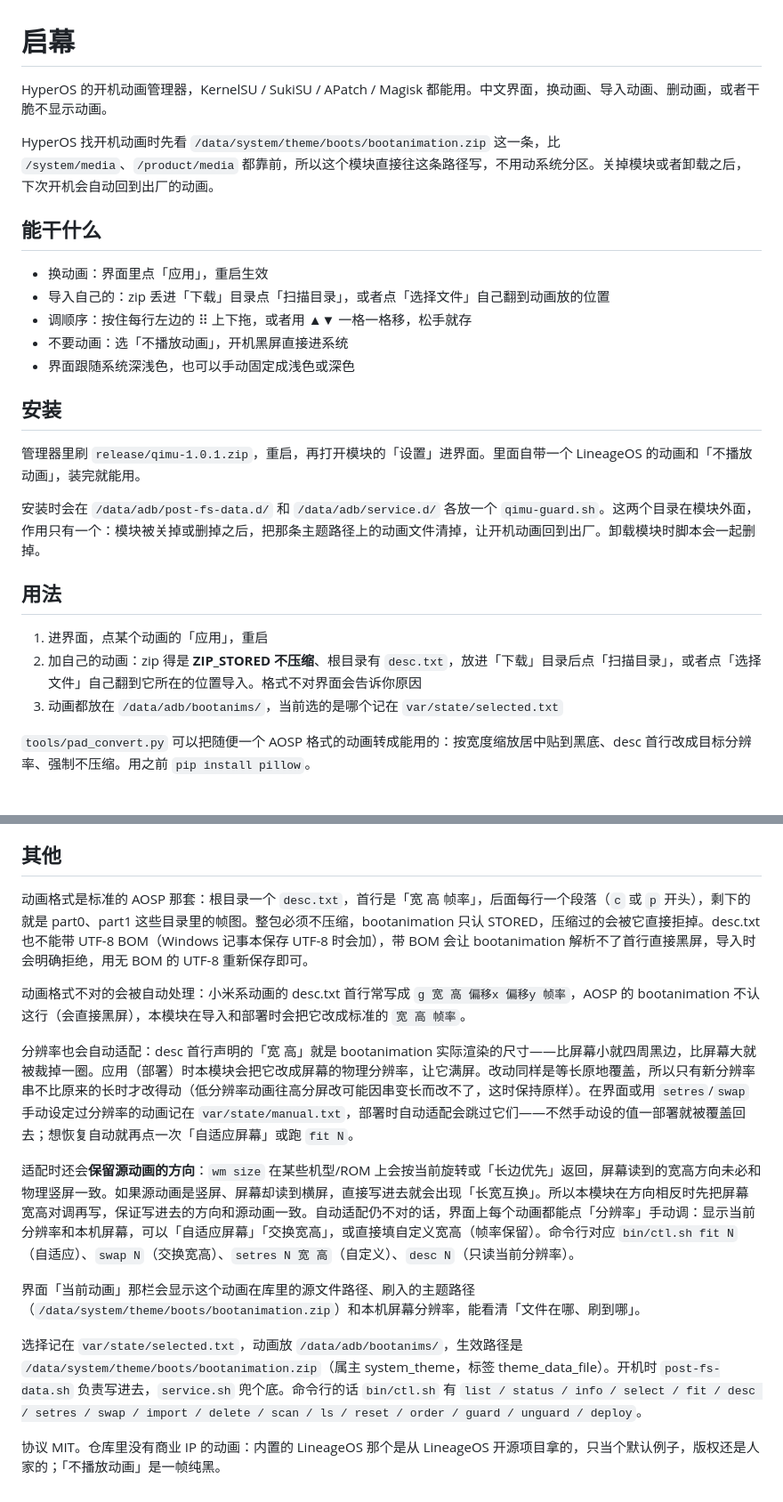
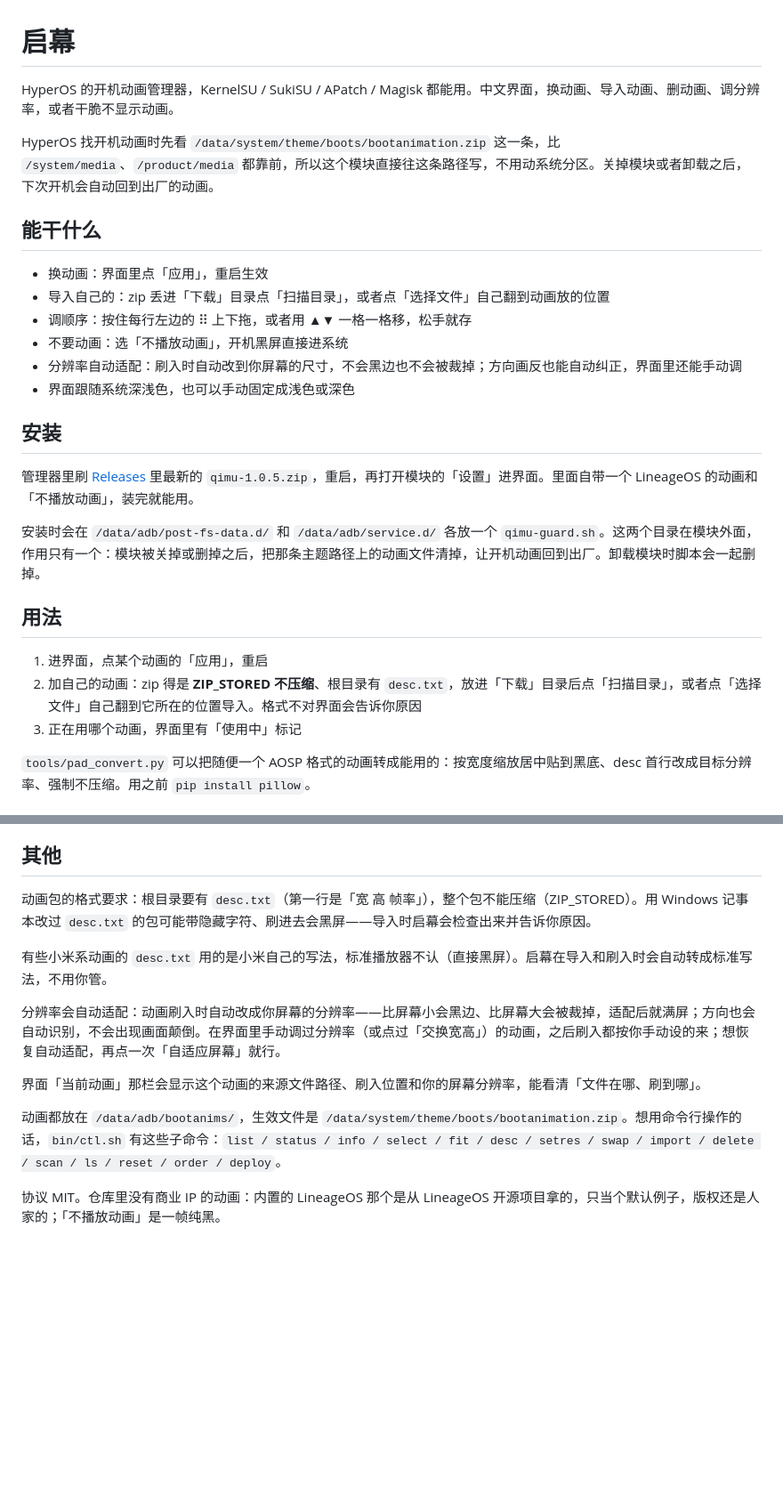
Before and after one commit to LAmireuxP/qimu, a Markdown page: README.md, 2 parts joined by grey strips. Shown at 89% size. Drawn GitHub-style; blank space fills up the shorter version.

Commit message:
说明文档面向用户重写

```diff
--- a/README.md
+++ b/README.md
@@ -1,6 +1,6 @@
 # 启幕
 
-HyperOS 的开机动画管理器，KernelSU / SukiSU / APatch / Magisk 都能用。中文界面，换动画、导入动画、删动画，或者干脆不显示动画。
+HyperOS 的开机动画管理器，KernelSU / SukiSU / APatch / Magisk 都能用。中文界面，换动画、导入动画、删动画、调分辨率，或者干脆不显示动画。
 
 HyperOS 找开机动画时先看 `/data/system/theme/boots/bootanimation.zip` 这一条，比 `/system/media`、`/product/media` 都靠前，所以这个模块直接往这条路径写，不用动系统分区。关掉模块或者卸载之后，下次开机会自动回到出厂的动画。
 
@@ -10,11 +10,12 @@ HyperOS 找开机动画时先看 `/data/system/theme/boots/bootanimation.zip`
 - 导入自己的：zip 丢进「下载」目录点「扫描目录」，或者点「选择文件」自己翻到动画放的位置
 - 调顺序：按住每行左边的 ⠿ 上下拖，或者用 ▲▼ 一格一格移，松手就存
 - 不要动画：选「不播放动画」，开机黑屏直接进系统
+- 分辨率自动适配：刷入时自动改到你屏幕的尺寸，不会黑边也不会被裁掉；方向画反也能自动纠正，界面里还能手动调
 - 界面跟随系统深浅色，也可以手动固定成浅色或深色
 
 ## 安装
 
-管理器里刷 `release/qimu-1.0.1.zip`，重启，再打开模块的「设置」进界面。里面自带一个 LineageOS 的动画和「不播放动画」，装完就能用。
+管理器里刷 [Releases](https://github.com/LAmireuxP/qimu/releases) 里最新的 `qimu-1.0.5.zip`，重启，再打开模块的「设置」进界面。里面自带一个 LineageOS 的动画和「不播放动画」，装完就能用。
 
 安装时会在 `/data/adb/post-fs-data.d/` 和 `/data/adb/service.d/` 各放一个 `qimu-guard.sh`。这两个目录在模块外面，作用只有一个：模块被关掉或删掉之后，把那条主题路径上的动画文件清掉，让开机动画回到出厂。卸载模块时脚本会一起删掉。
 
@@ -22,7 +23,7 @@ HyperOS 找开机动画时先看 `/data/system/theme/boots/bootanimation.zip`
 
 1. 进界面，点某个动画的「应用」，重启
 2. 加自己的动画：zip 得是 **ZIP_STORED 不压缩**、根目录有 `desc.txt`，放进「下载」目录后点「扫描目录」，或者点「选择文件」自己翻到它所在的位置导入。格式不对界面会告诉你原因
-3. 动画都放在 `/data/adb/bootanims/`，当前选的是哪个记在 `var/state/selected.txt`
+3. 正在用哪个动画，界面里有「使用中」标记
 
 `tools/pad_convert.py` 可以把随便一个 AOSP 格式的动画转成能用的：按宽度缩放居中贴到黑底、desc 首行改成目标分辨率、强制不压缩。用之前 `pip install pillow`。
 
@@ -65,16 +66,14 @@ adb shell su -c "strings /system/lib64/libbootanimation_preapex.so | grep theme/
 
 ## 其他
 
-动画格式是标准的 AOSP 那套：根目录一个 `desc.txt`，首行是「宽 高 帧率」，后面每行一个段落（`c` 或 `p` 开头），剩下的就是 part0、part1 这些目录里的帧图。整包必须不压缩，bootanimation 只认 STORED，压缩过的会被它直接拒掉。desc.txt 也不能带 UTF-8 BOM（Windows 记事本保存 UTF-8 时会加），带 BOM 会让 bootanimation 解析不了首行直接黑屏，导入时会明确拒绝，用无 BOM 的 UTF-8 重新保存即可。
+动画包的格式要求：根目录要有 `desc.txt`（第一行是「宽 高 帧率」），整个包不能压缩（ZIP_STORED）。用 Windows 记事本改过 `desc.txt` 的包可能带隐藏字符、刷进去会黑屏——导入时启幕会检查出来并告诉你原因。
 
-动画格式不对的会被自动处理：小米系动画的 desc.txt 首行常写成 `g 宽 高 偏移x 偏移y 帧率`，AOSP 的 bootanimation 不认这行（会直接黑屏），本模块在导入和部署时会把它改成标准的 `宽 高 帧率`。
+有些小米系动画的 `desc.txt` 用的是小米自己的写法，标准播放器不认（直接黑屏）。启幕在导入和刷入时会自动转成标准写法，不用你管。
 
-分辨率也会自动适配：desc 首行声明的「宽 高」就是 bootanimation 实际渲染的尺寸——比屏幕小就四周黑边，比屏幕大就被裁掉一圈。应用（部署）时本模块会把它改成屏幕的物理分辨率，让它满屏。改动同样是等长原地覆盖，所以只有新分辨率串不比原来的长时才改得动（低分辨率动画往高分屏改可能因串变长而改不了，这时保持原样）。在界面或用 `setres`/`swap` 手动设定过分辨率的动画记在 `var/state/manual.txt`，部署时自动适配会跳过它们——不然手动设的值一部署就被覆盖回去；想恢复自动就再点一次「自适应屏幕」或跑 `fit N`。
+分辨率会自动适配：动画刷入时自动改成你屏幕的分辨率——比屏幕小会黑边、比屏幕大会被裁掉，适配后就满屏；方向也会自动识别，不会出现画面颠倒。在界面里手动调过分辨率（或点过「交换宽高」）的动画，之后刷入都按你手动设的来；想恢复自动适配，再点一次「自适应屏幕」就行。
 
-适配时还会**保留源动画的方向**：`wm size` 在某些机型/ROM 上会按当前旋转或「长边优先」返回，屏幕读到的宽高方向未必和物理竖屏一致。如果源动画是竖屏、屏幕却读到横屏，直接写进去就会出现「长宽互换」。所以本模块在方向相反时先把屏幕宽高对调再写，保证写进去的方向和源动画一致。自动适配仍不对的话，界面上每个动画都能点「分辨率」手动调：显示当前分辨率和本机屏幕，可以「自适应屏幕」「交换宽高」，或直接填自定义宽高（帧率保留）。命令行对应 `bin/ctl.sh fit N`（自适应）、`swap N`（交换宽高）、`setres N 宽 高`（自定义）、`desc N`（只读当前分辨率）。
+界面「当前动画」那栏会显示这个动画的来源文件路径、刷入位置和你的屏幕分辨率，能看清「文件在哪、刷到哪」。
 
-界面「当前动画」那栏会显示这个动画在库里的源文件路径、刷入的主题路径（`/data/system/theme/boots/bootanimation.zip`）和本机屏幕分辨率，能看清「文件在哪、刷到哪」。
-
-选择记在 `var/state/selected.txt`，动画放 `/data/adb/bootanims/`，生效路径是 `/data/system/theme/boots/bootanimation.zip`（属主 system_theme，标签 theme_data_file）。开机时 `post-fs-data.sh` 负责写进去，`service.sh` 兜个底。命令行的话 `bin/ctl.sh` 有 `list / status / info / select / fit / desc / setres / swap / import / delete / scan / ls / reset / order / guard / unguard / deploy`。
+动画都放在 `/data/adb/bootanims/`，生效文件是 `/data/system/theme/boots/bootanimation.zip`。想用命令行操作的话，`bin/ctl.sh` 有这些子命令：`list / status / info / select / fit / desc / setres / swap / import / delete / scan / ls / reset / order / deploy`。
 
 协议 MIT。仓库里没有商业 IP 的动画：内置的 LineageOS 那个是从 LineageOS 开源项目拿的，只当个默认例子，版权还是人家的；「不播放动画」是一帧纯黑。
```
Also changed, not shown: other parts of README.md (+1 -1 lines).
